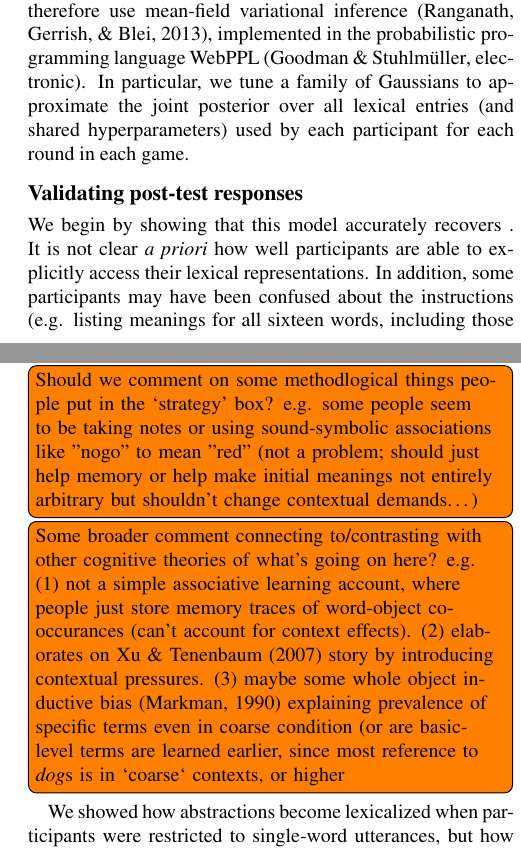
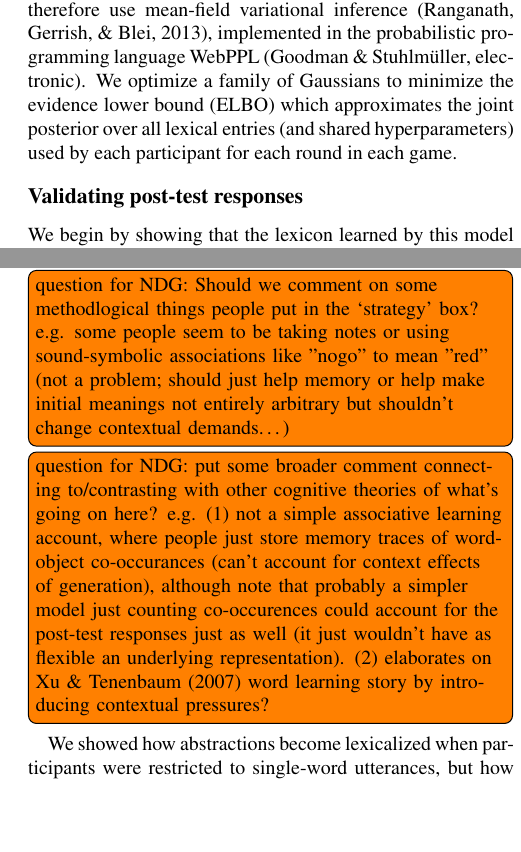
Before and after one commit to hawkrobe/conventionalizing_hierarchies, a LaTeX paper (writing/cogsci18/cogsci18.tex): two parts of the columns of pages 5 and 6 of 7, joined at a grey line, cut so that both start at the same text, the shorter picture padded with empty space. Compiled offline with pdfLaTeX.

Commit message:
fix a couple notes for noah

```diff
--- a/writing/cogsci18/cogsci18.tex
+++ b/writing/cogsci18/cogsci18.tex
@@ -189,7 +189,7 @@ where $\alpha$ is another hyperparameter determining the soft-max optimality of
 %\todo[inline]{TODO: Be explicit about how this allows us to strengthen our inferences? Needs to be cleaned up.}
 %This allows us to learn about meanings of words and objects we haven't seen. e.g. suppose we hear a speaker say `mimi' to refer to one of the blue squares in the context of the other blue square. If `mimi` applied to both blue squares equally well in their lexicon, then the data would be extremely unlikely: the speaker would have avoided such an underinformative utterance. The data is much more likely under a lexicon where `mimi` only refers to the target blue square much more strongly.  Similarly, if another word in their lexicon was more informative in distinguishing these items, we assume they would have used it. Note that when the same utterance is used in a coarse trial, where only one of the blue squares is in context, it is ambiguous whether or not it can also apply to the other blue square.
 
-These linking functions assign a fully differentiable likelihood to our dataset for any given sequence of lexica. We can therefore use mean-field variational inference \cite{RanganathGerrishBlei13_BlackBoxVariationalInference}, implemented in the probabilistic programming language WebPPL \cite{GoodmanStuhlmuller14_DIPPL}. In particular, we tune a family of Gaussians to approximate the joint posterior over all lexical entries (and shared hyperparameters) used by each participant for each round in each game.
+These linking functions assign a fully differentiable likelihood to our dataset for any given sequence of lexica. We can therefore use mean-field variational inference \cite{RanganathGerrishBlei13_BlackBoxVariationalInference}, implemented in the probabilistic programming language WebPPL \cite{GoodmanStuhlmuller14_DIPPL}. We optimize a family of Gaussians to minimize the evidence lower bound (ELBO) which approximates the joint posterior over all lexical entries (and shared hyperparameters) used by each participant for each round in each game.
 
 \begin{figure}[t]
 \begin{center}
@@ -201,7 +201,7 @@ These linking functions assign a fully differentiable likelihood to our dataset
 
 \subsection{Validating post-test responses}
 
-We begin by showing that this model accurately recovers . It is not clear \emph{a priori} how well participants are able to explicitly access their lexical representations. In addition, some participants may have been confused about the instructions (e.g. listing meanings for all sixteen words, including those that never appeared in the game), or simply giving noisy or inconsistent responses.
+We begin by showing that the lexicon learned by this model accurately predicts the post-test responses.
 
 \todo[inline]{TODO: talk through ROC curve in Fig.   \ref{fig:postTestPrediction}}
 
@@ -230,9 +228,9 @@ While we showed how abstractions emerge even in a task requiring only reference
 
 These results also help illuminate the relationship between our concepts and words, which are often treated interchangeably. While our individual mental representations of taxonomies are indpendently adaptive to the natural perceptual structure of the world (Rosch et al, 1976; Mervis \& Rosch ,1981; Murphy \& Smith, 1982), it is far from inevitable that all levels of these conceptual hierarchies become conventionalized as lexical items. There are many perfectly natural concepts that are not represented by distinct words in the English language: for instance, we do not have words for each individual tree in our yards, or for abstract but ad-hoc concepts like \emph{things to sell at a garage sale} (Barsalou, 1983). Indeed, English speakers are often fascinated by difficult to express concepts like ``hygge'' or ``tartle'' that are lexicalized as simple words in foreign languages.
 
-\todo[inline]{Should we comment on some methodlogical things people put in the `strategy' box? e.g. some people seem to be taking notes or using sound-symbolic associations like "nogo" to mean "red" (not a problem; should just help memory or help make initial meanings not entirely arbitrary but shouldn't change contextual demands\dots)}
+\todo[inline]{question for NDG: Should we comment on some methodlogical things people put in the `strategy' box? e.g. some people seem to be taking notes or using sound-symbolic associations like "nogo" to mean "red" (not a problem; should just help memory or help make initial meanings not entirely arbitrary but shouldn't change contextual demands\dots)}
 
-\todo[inline]{Some broader comment connecting to/contrasting with other cognitive theories of what's going on here? e.g. (1) not a simple associative learning account, where people just store memory traces of word-object co-occurances (can't account for context effects). (2) elaborates on Xu \& Tenenbaum (2007) story by introducing contextual pressures. (3) maybe some whole object inductive bias (Markman, 1990) explaining prevalence of specific terms even in coarse condition (or are  basic-level terms are learned earlier, since most reference to \emph{dog}s is in `coarse` contexts, or higher}
+\todo[inline]{question for NDG: put some broader comment connecting to/contrasting with other cognitive theories of what's going on here? e.g. (1) not a simple associative learning account, where people just store memory traces of word-object co-occurances (can't account for context effects of generation), although note that probably a simpler model just counting co-occurences could account for the post-test responses just as well (it just wouldn't have as flexible an underlying representation). (2) elaborates on Xu \& Tenenbaum (2007) word learning story by introducing contextual pressures?}
 
 We showed how abstractions become lexicalized when participants were restricted to single-word utterances, but how the lexicalization of nominal terms trades off with compositionality is an open question. Following the same argument, we expect that labels become lexicalized when the cost incurred by frequently using a compositional construction exceeds the cost of adding an additional word to the lexicon.
 
```
Also changed, not shown: writing/cogsci18/cogsci18.tex (6 more changed lines).
